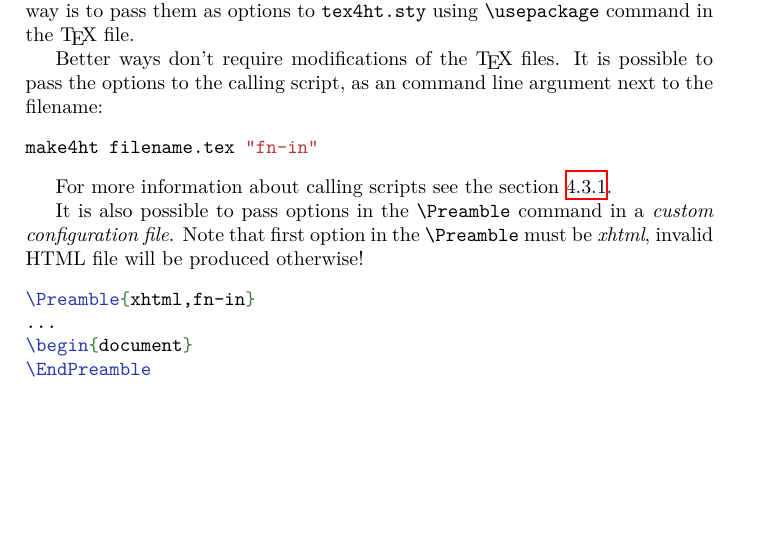
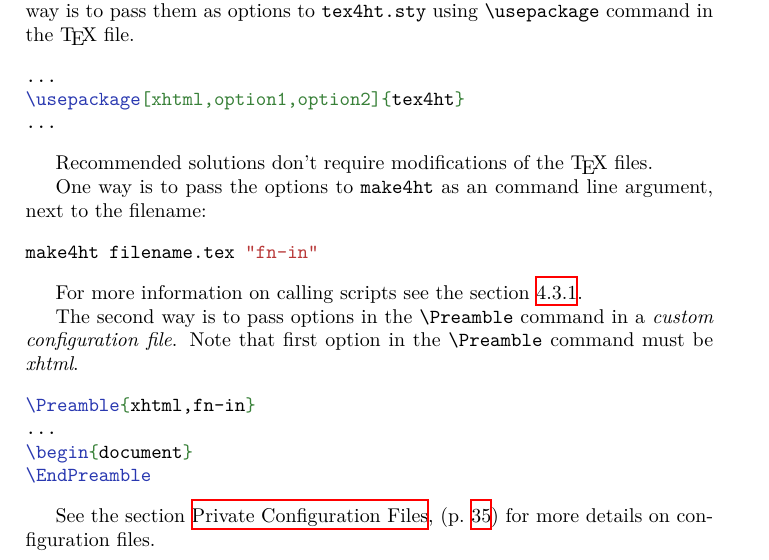
Before and after one commit to michal-h21/tex4ht-doc, a LaTeX book (tex4ht-doc.tex, which reads sections/tex4ht-options.tex): part of page 29 of 69, cut so that both start at the same text, the shorter picture padded with empty space. Compiled offline with XeLaTeX; a LaTeX package or settings file that is missing is left out.

Commit message:
more info

```diff
--- a/sections/tex4ht-options.tex
+++ b/sections/tex4ht-options.tex
@@ -16,9 +16,16 @@ There are several ways how to pass the options to \texfourht. The
 non-recommended way is to pass them as options to \fourhtsty\ using
 \texcommand{\usepackage} command in the \TeX\ file.
 
-Better ways don't require modifications of the \TeX\ files.
-It is possible to pass the options to the calling script, as an command line
-argument next to the filename:
+\begin{texsource}
+...
+\usepackage[xhtml,option1,option2]{tex4ht}
+...
+\end{texsource}
+
+Recommended solutions don't require modifications of the \TeX\ files.
+
+One way is to pass the options to \texttt{make4ht} as an command line
+argument, next to the filename:
 % it is run from the command line. These can also be provided as options when \texfourht
 % package is loaded in a \LaTeX\ document with the default usepackage command or to
 % the \verb|\Preamble| command in the custom config file
@@ -27,10 +34,10 @@ argument next to the filename:
 make4ht filename.tex "fn-in"
 \end{shellcommand}
 
-For more information about calling scripts see the section \ref{sec:calling-commands}.
+For more information on calling scripts see the section \ref{sec:calling-commands}.
 
-It is also possible to pass options in the \texcommand{\Preamble} command in a \cfgfile. Note that first option in the
-\texcommand{\Preamble} must be \option{xhtml}, invalid HTML file will be produced otherwise!
+The second way is to pass options in the \texcommand{\Preamble} command in a \cfgfile. Note that first option in the
+\texcommand{\Preamble} command must be \option{xhtml}.
 
 \begin{texsource}
 \Preamble{xhtml,fn-in}
@@ -39,6 +46,8 @@ It is also possible to pass options in the \texcommand{\Preamble} command in a \
 \EndPreamble
 \end{texsource}
 
+See the section \namerefpage{sec:private-configuration} for more details on
+configuration files.
 
 
 \section{List of options}
```
